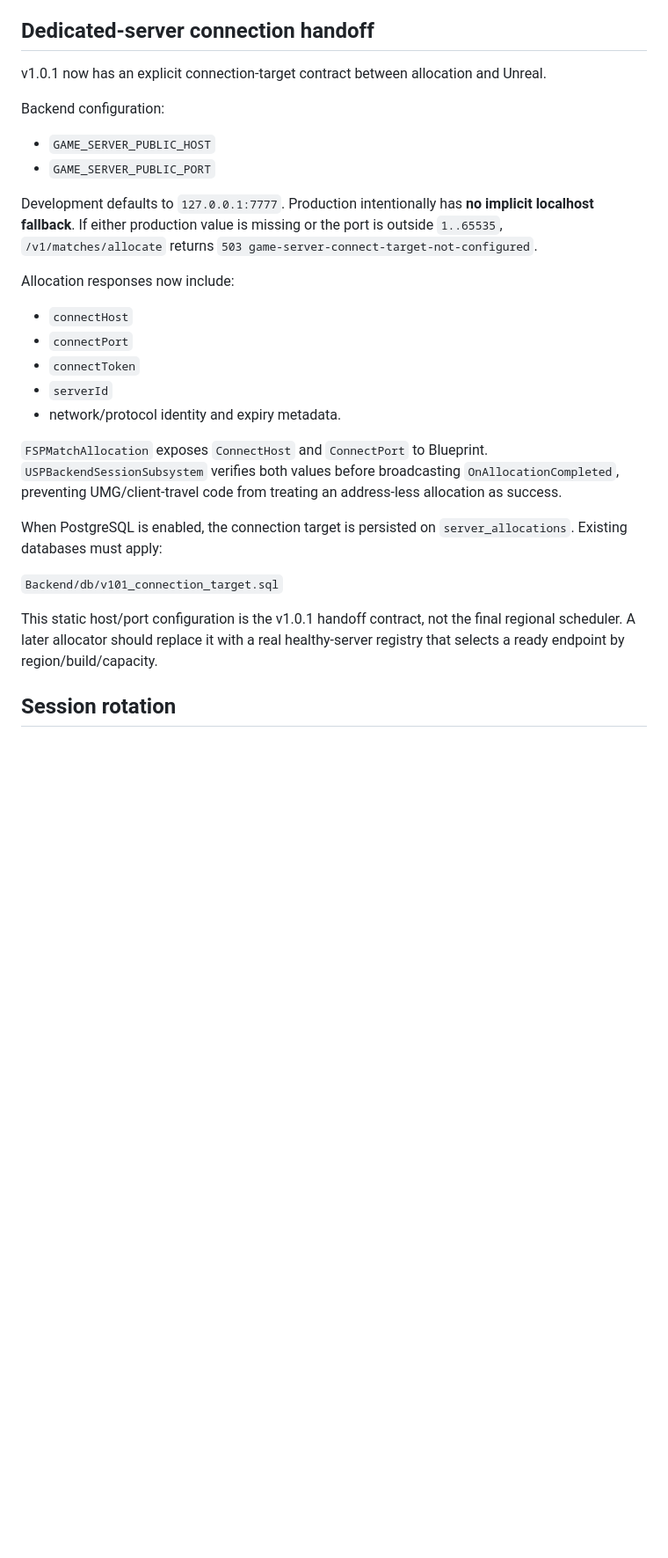
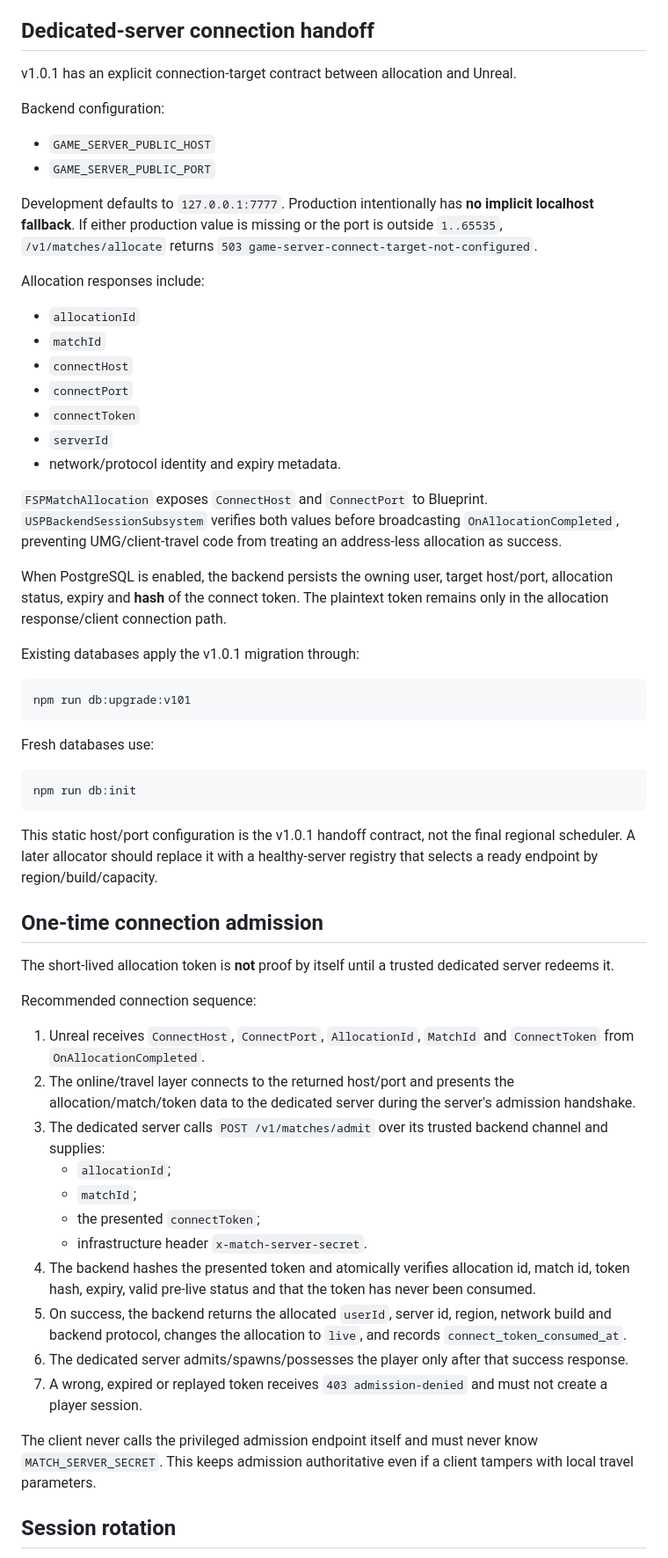
Before and after one commit to EnoMor1399/shadow-protocol-game, a Markdown page: ShadowProtocol-v1.0/Docs/UE_SESSION_BRIDGE_V101.md, the part around one of its changes. Shown at 88% size. Rendered like a GitHub page; blank space fills up the shorter version.

Commit message:
Document one-time dedicated-server admission in Unreal session bridge

````diff
--- a/ShadowProtocol-v1.0/Docs/UE_SESSION_BRIDGE_V101.md
+++ b/ShadowProtocol-v1.0/Docs/UE_SESSION_BRIDGE_V101.md
@@ -36,7 +36,7 @@ The Unreal client must **never** contain `SESSION_BOOTSTRAP_SECRET` or `MATCH_SE
 
 ## Dedicated-server connection handoff
 
-v1.0.1 now has an explicit connection-target contract between allocation and Unreal.
+v1.0.1 has an explicit connection-target contract between allocation and Unreal.
 
 Backend configuration:
 
@@ -45,8 +45,10 @@ Backend configuration:
 
 Development defaults to `127.0.0.1:7777`. Production intentionally has **no implicit localhost fallback**. If either production value is missing or the port is outside `1..65535`, `/v1/matches/allocate` returns `503 game-server-connect-target-not-configured`.
 
-Allocation responses now include:
+Allocation responses include:
 
+- `allocationId`
+- `matchId`
 - `connectHost`
 - `connectPort`
 - `connectToken`
@@ -55,11 +57,41 @@ Allocation responses now include:
 
 `FSPMatchAllocation` exposes `ConnectHost` and `ConnectPort` to Blueprint. `USPBackendSessionSubsystem` verifies both values before broadcasting `OnAllocationCompleted`, preventing UMG/client-travel code from treating an address-less allocation as success.
 
-When PostgreSQL is enabled, the connection target is persisted on `server_allocations`. Existing databases must apply:
+When PostgreSQL is enabled, the backend persists the owning user, target host/port, allocation status, expiry and **hash** of the connect token. The plaintext token remains only in the allocation response/client connection path.
 
-`Backend/db/v101_connection_target.sql`
+Existing databases apply the v1.0.1 migration through:
 
-This static host/port configuration is the v1.0.1 handoff contract, not the final regional scheduler. A later allocator should replace it with a real healthy-server registry that selects a ready endpoint by region/build/capacity.
+```bash
+npm run db:upgrade:v101
+```
+
+Fresh databases use:
+
+```bash
+npm run db:init
+```
+
+This static host/port configuration is the v1.0.1 handoff contract, not the final regional scheduler. A later allocator should replace it with a healthy-server registry that selects a ready endpoint by region/build/capacity.
+
+## One-time connection admission
+
+The short-lived allocation token is **not** proof by itself until a trusted dedicated server redeems it.
+
+Recommended connection sequence:
+
+1. Unreal receives `ConnectHost`, `ConnectPort`, `AllocationId`, `MatchId` and `ConnectToken` from `OnAllocationCompleted`.
+2. The online/travel layer connects to the returned host/port and presents the allocation/match/token data to the dedicated server during the server's admission handshake.
+3. The dedicated server calls `POST /v1/matches/admit` over its trusted backend channel and supplies:
+   - `allocationId`;
+   - `matchId`;
+   - the presented `connectToken`;
+   - infrastructure header `x-match-server-secret`.
+4. The backend hashes the presented token and atomically verifies allocation id, match id, token hash, expiry, valid pre-live status and that the token has never been consumed.
+5. On success, the backend returns the allocated `userId`, server id, region, network build and backend protocol, changes the allocation to `live`, and records `connect_token_consumed_at`.
+6. The dedicated server admits/spawns/possesses the player only after that success response.
+7. A wrong, expired or replayed token receives `403 admission-denied` and must not create a player session.
+
+The client never calls the privileged admission endpoint itself and must never know `MATCH_SERVER_SECRET`. This keeps admission authoritative even if a client tampers with local travel parameters.
 
 ## Session rotation
 
````
Also changed, not shown: other parts of ShadowProtocol-v1.0/Docs/UE_SESSION_BRIDGE_V101.md (+22 -11 lines).
